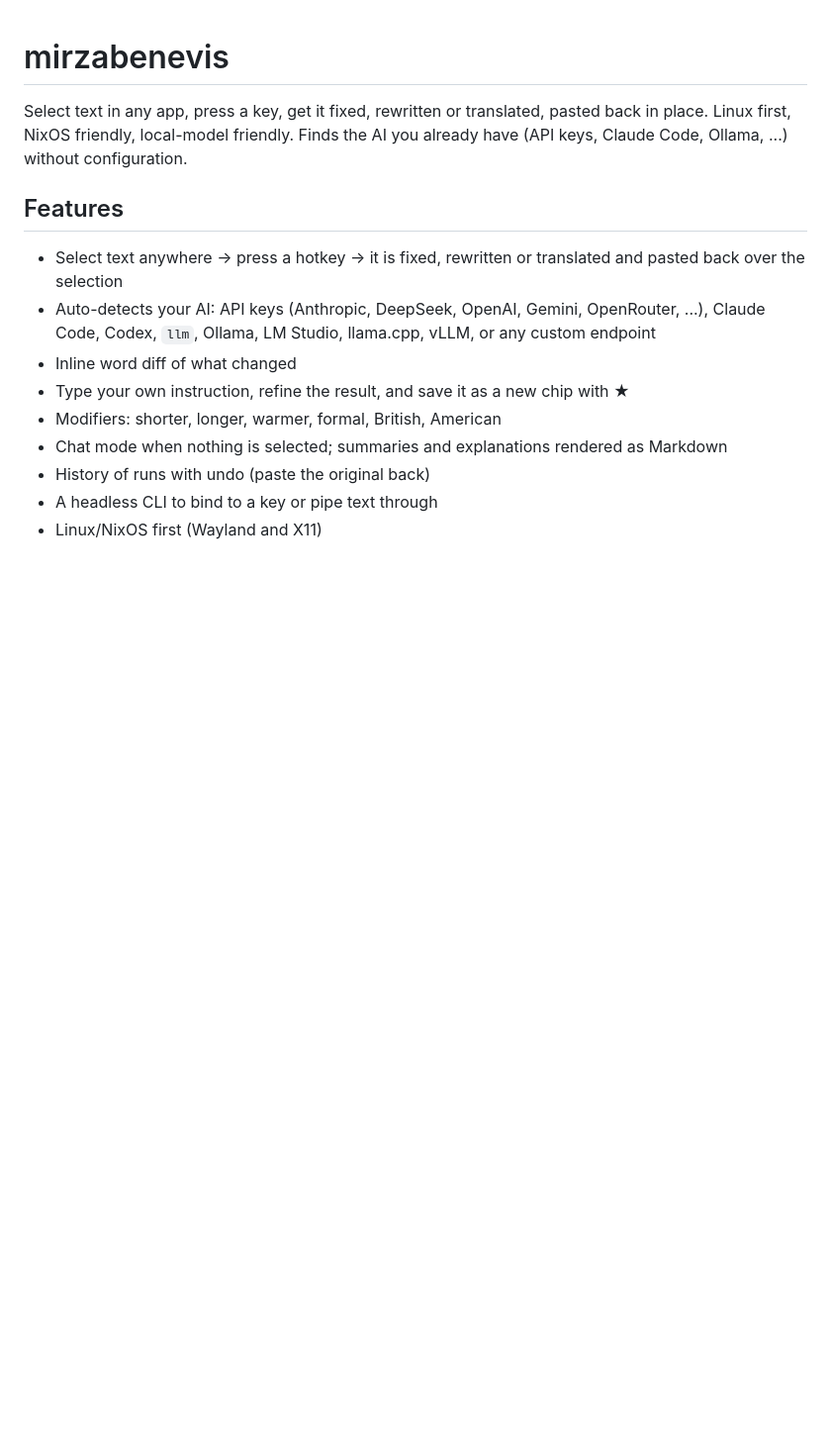
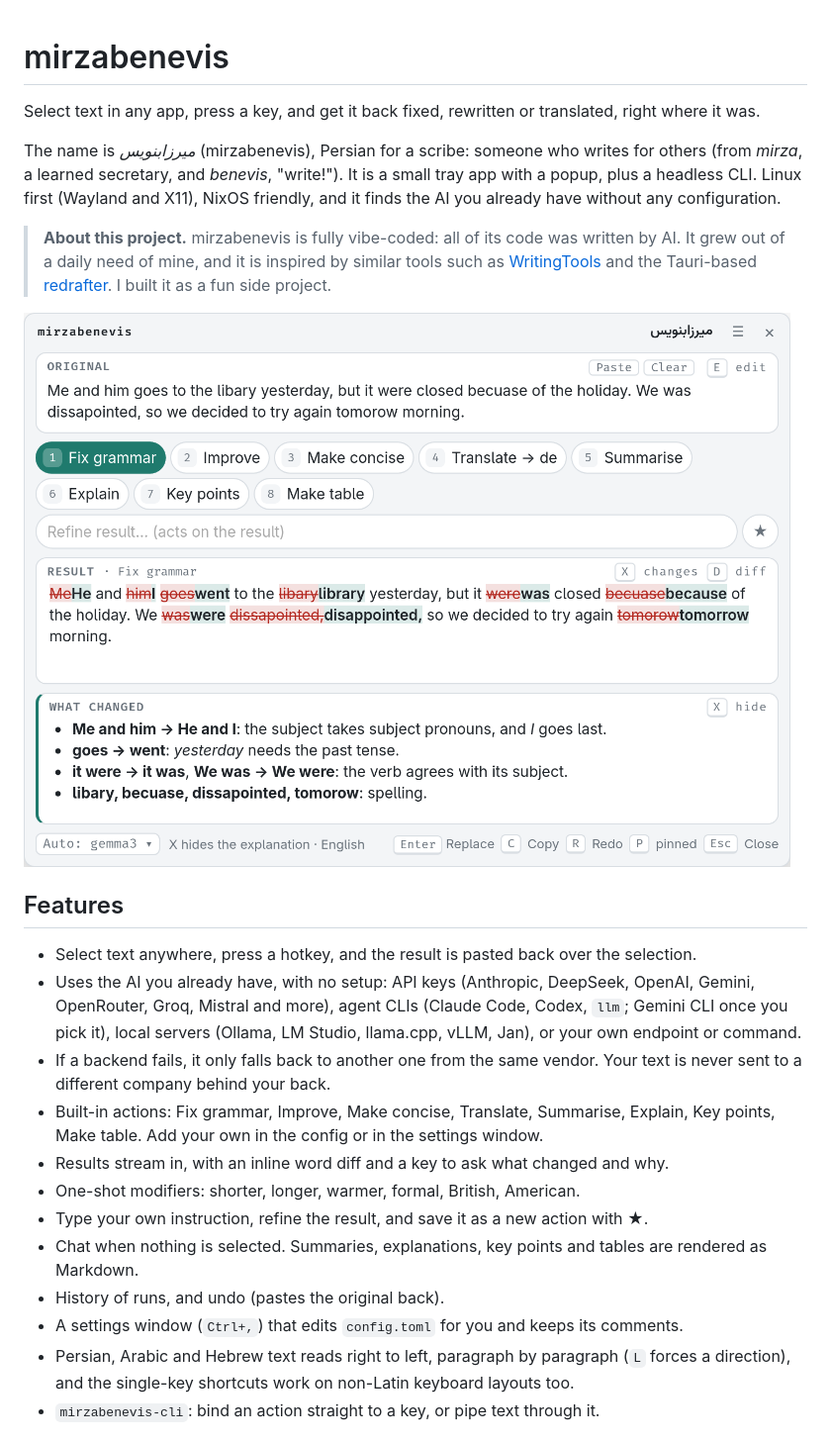
Before and after one commit to ehsanirani/mirzabenevis, a Markdown page: README.md, the part around one of its changes. Shown at 99% size. Rendered like a GitHub page; pictures changed too: docs/img/fix.png (added); blank space fills up the shorter version.

```diff
--- a/README.md
+++ b/README.md
@@ -1,18 +1,38 @@
 # mirzabenevis
 
-Select text in any app, press a key, get it fixed, rewritten or translated, pasted back in place.
-Linux first, NixOS friendly, local-model friendly. Finds the AI you already have
-(API keys, Claude Code, Ollama, ...) without configuration.
+Select text in any app, press a key, and get it back fixed, rewritten or translated, right where it was.
+
+The name is *میرزابنویس* (mirzabenevis), Persian for a scribe: someone who writes for others
+(from *mirza*, a learned secretary, and *benevis*, "write!").
+It is a small tray app with a popup, plus a headless CLI. Linux first (Wayland and X11),
+NixOS friendly, and it finds the AI you already have without any configuration.
+
+> **About this project.** mirzabenevis is fully vibe-coded: all of its code was written
+> by AI. It grew out of a daily need of mine, and it is inspired by similar tools such as
+> [WritingTools](https://github.com/theJayTea/WritingTools) and the Tauri-based
+> [redrafter](https://github.com/Tapnetix/redrafter). I built it as a fun side project.
+
+![The popup after Fix grammar: the word diff, and X explaining what changed](docs/img/fix.png)
 
 ## Features
 
-- Select text anywhere → press a hotkey → it is fixed, rewritten or translated and pasted back over the selection
-- Auto-detects your AI: API keys (Anthropic, DeepSeek, OpenAI, Gemini, OpenRouter, ...), Claude Code, Codex, `llm`, Ollama, LM Studio, llama.cpp, vLLM, or any custom endpoint
-- Inline word diff of what changed
-- Type your own instruction, refine the result, and save it as a new chip with ★
-- Modifiers: shorter, longer, warmer, formal, British, American
-- Chat mode when nothing is selected; summaries and explanations rendered as Markdown
-- History of runs with undo (paste the original back)
-- A headless CLI to bind to a key or pipe text through
-- Linux/NixOS first (Wayland and X11)
+- Select text anywhere, press a hotkey, and the result is pasted back over the selection.
+- Uses the AI you already have, with no setup: API keys (Anthropic, DeepSeek, OpenAI,
+  Gemini, OpenRouter, Groq, Mistral and more), agent CLIs (Claude Code, Codex, `llm`; Gemini
+  CLI once you pick it), local servers (Ollama, LM Studio, llama.cpp, vLLM, Jan), or your
+  own endpoint or command.
+- If a backend fails, it only falls back to another one from the same vendor. Your text is
+  never sent to a different company behind your back.
+- Built-in actions: Fix grammar, Improve, Make concise, Translate, Summarise, Explain, Key
+  points, Make table. Add your own in the config or in the settings window.
+- Results stream in, with an inline word diff and a key to ask what changed and why.
+- One-shot modifiers: shorter, longer, warmer, formal, British, American.
+- Type your own instruction, refine the result, and save it as a new action with ★.
+- Chat when nothing is selected. Summaries, explanations, key points and tables are
+  rendered as Markdown.
+- History of runs, and undo (pastes the original back).
+- A settings window (`Ctrl+,`) that edits `config.toml` for you and keeps its comments.
+- Persian, Arabic and Hebrew text reads right to left, paragraph by paragraph (`L` forces a
+  direction), and the single-key shortcuts work on non-Latin keyboard layouts too.
+- `mirzabenevis-cli`: bind an action straight to a key, or pipe text through it.
 
```
Also changed, not shown: other parts of README.md (+82 -16 lines), CHANGELOG.md (+2 -2 lines), docs/img/chat.png (added), docs/img/picker.png (added), docs/img/table.png (added), docs/img/translate.png (added).
